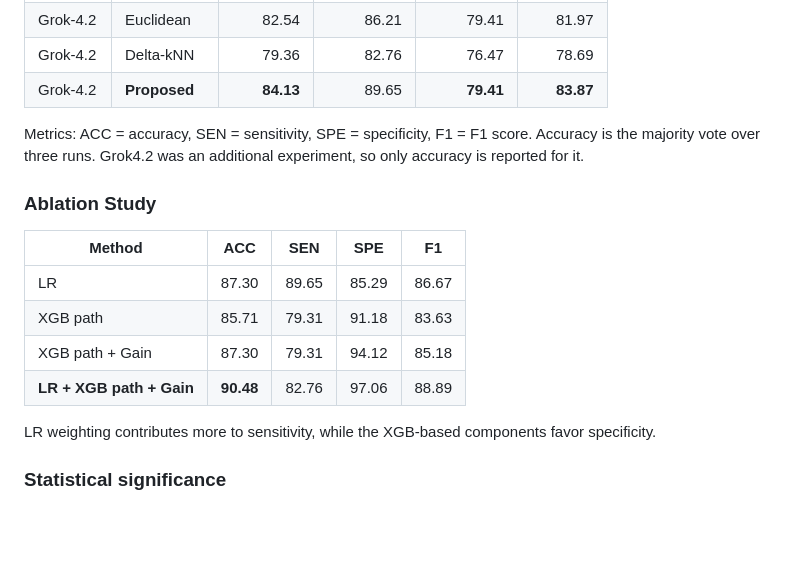
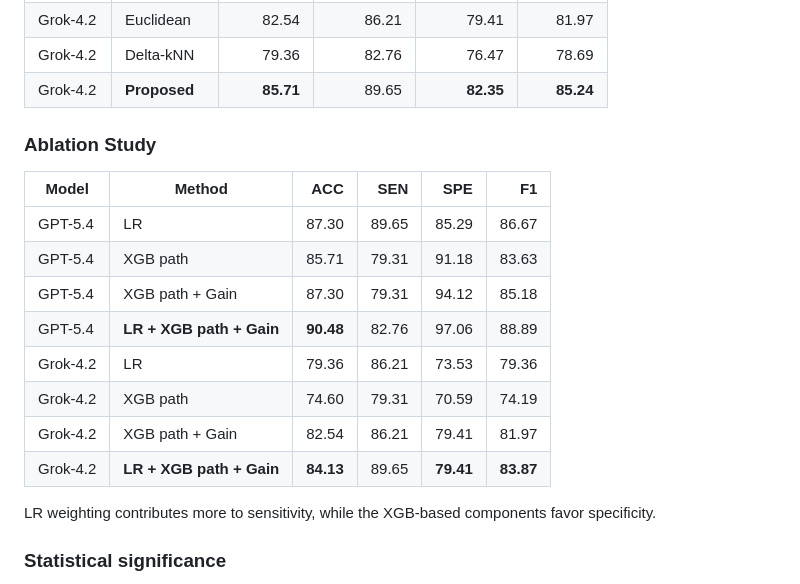
Before and after one commit to thisara-kumarasiri/ADLLM-ICL, a Markdown page: README.md, the part around the change. Rendered like a GitHub page; blank space fills up the shorter version.

Commit message:
updated ablation study

```diff
--- a/README.md
+++ b/README.md
@@ -79,19 +79,20 @@ All metrics are reported as percentages.
 | Grok-4.2 | Cosine | 71.43 | 96.55 | 50.00 | 75.67 |
 | Grok-4.2 | Euclidean | 82.54 | 86.21 | 79.41 | 81.97 |
 | Grok-4.2 | Delta-kNN | 79.36 | 82.76 | 76.47 | 78.69 |
-| Grok-4.2 | **Proposed** | **84.13** | 89.65 | **79.41** | **83.87** |
-
-Metrics: ACC = accuracy, SEN = sensitivity, SPE = specificity, F1 = F1 score. Accuracy is the majority vote over three runs. Grok4.2 was an additional experiment, so only accuracy is reported for it.
-
+| Grok-4.2 | **Proposed** | **85.71** | 89.65 | **82.35** | **85.24** |
 
 ### Ablation Study
 
-| Method | ACC | SEN | SPE | F1 |
-|---|---|---|---|---|
-| LR | 87.30 | 89.65 | 85.29 | 86.67 |
-| XGB path | 85.71 | 79.31 | 91.18 | 83.63 |
-| XGB path + Gain | 87.30 | 79.31 | 94.12 | 85.18 |
-| **LR + XGB path + Gain** | **90.48** | 82.76 | 97.06 | 88.89 |
+| Model | Method | ACC | SEN | SPE | F1 |
+|---|---|---:|---:|---:|---:|
+|GPT-5.4 | LR | 87.30 | 89.65 | 85.29 | 86.67 |
+|GPT-5.4 | XGB path | 85.71 | 79.31 | 91.18 | 83.63 |
+|GPT-5.4 | XGB path + Gain | 87.30 | 79.31 | 94.12 | 85.18 |
+|GPT-5.4 | **LR + XGB path + Gain** | **90.48** | 82.76 | 97.06 | 88.89 |
+|Grok-4.2 | LR | 79.36 | 86.21 | 73.53 | 79.36 |
+|Grok-4.2 | XGB path | 74.60 | 79.31 | 70.59 | 74.19 |
+|Grok-4.2 | XGB path + Gain | 82.54 | 86.21 | 79.41 | 81.97 |
+|Grok-4.2 | **LR + XGB path + Gain** | **84.13** | 89.65 | **79.41** | **83.87** |
 
 LR weighting contributes more to sensitivity, while the XGB-based components favor specificity.
 
```
